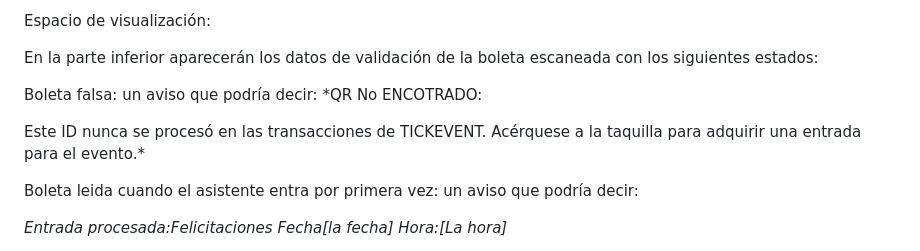
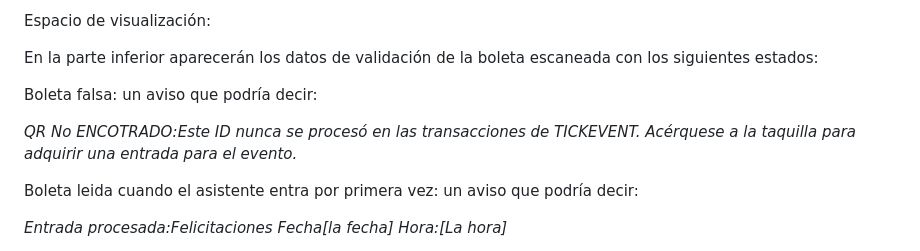
Before and after one commit to awapu/Tickevent, a Markdown page: README.md, the part around the change. GitHub-like rendering.

```diff
--- a/README.md
+++ b/README.md
@@ -82,9 +82,8 @@ Espacio de visualización:
 En la parte inferior aparecerán los datos de validación de la boleta escaneada con los siguientes estados:
 
 Boleta falsa: un aviso que podría decir:
-*QR No ENCOTRADO:
 
-Este ID nunca se procesó en las transacciones de TICKEVENT.
+*QR No ENCOTRADO:Este ID nunca se procesó en las transacciones de TICKEVENT.
 Acérquese a la taquilla para adquirir una entrada para el evento.*
 
 Boleta leida cuando el asistente entra por primera vez: un aviso que podría decir:
```
